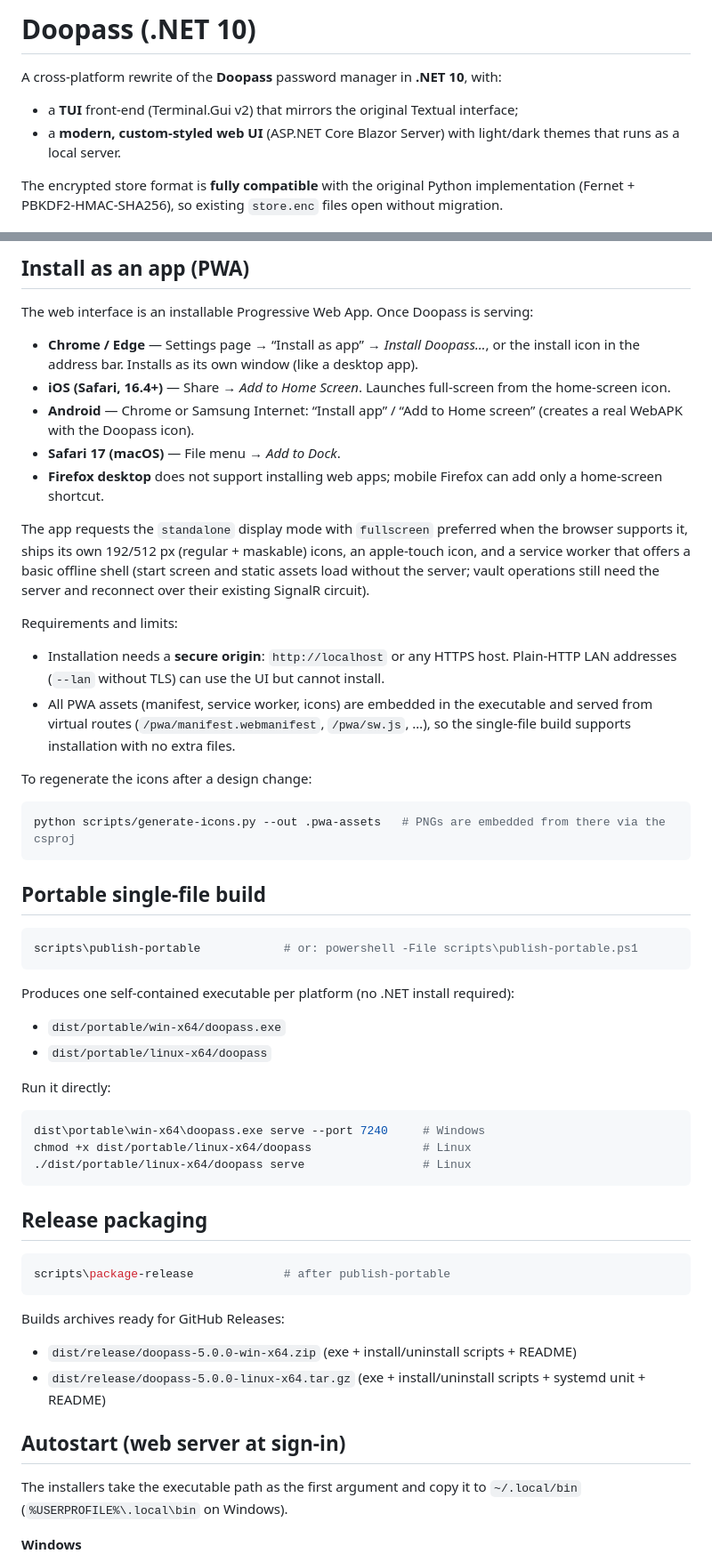
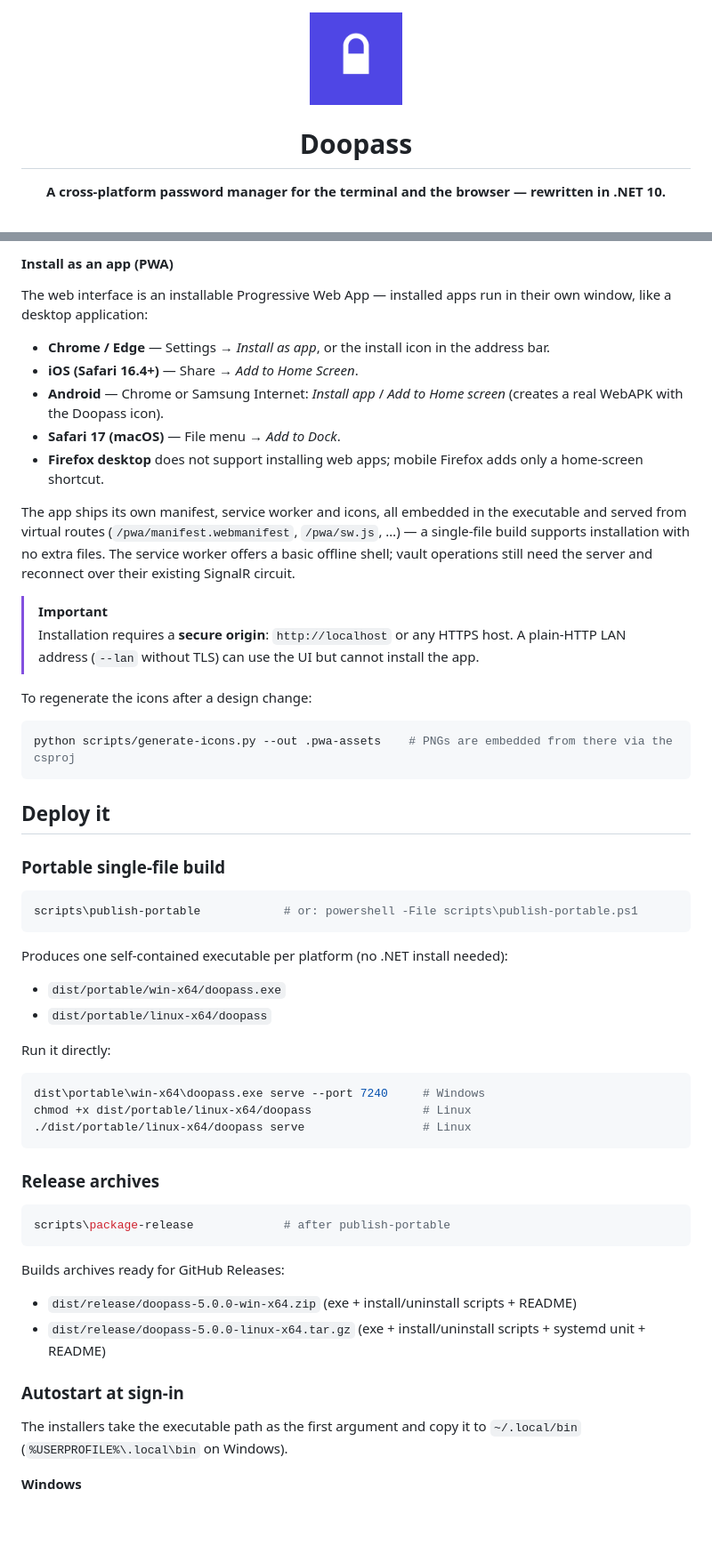
Before and after one commit to doopath/doopass-next, a Markdown page: README.md, 2 parts joined by grey strips. Shown at 89% size. Rendered like a GitHub page; pictures changed too: assets/logo.png (added); blank space fills up the shorter version.

````diff
--- a/README.md
+++ b/README.md
@@ -1,10 +1,8 @@
-# Doopass (.NET 10)
+<div align="center">
 
-A cross-platform rewrite of the **Doopass** password manager in **.NET 10**, with:
+  <img src="assets/logo.png" alt="Doopass logo" width="104" />
 
-* a **TUI** front-end (Terminal.Gui v2) that mirrors the original Textual interface;
-* a **modern, custom-styled web UI** (ASP.NET Core Blazor Server) with light/dark themes that runs as a local server.
+  # Doopass
 
-The encrypted store format is **fully compatible** with the original Python implementation
-(Fernet + PBKDF2-HMAC-SHA256), so existing `store.enc` files open without migration.
+  **A cross-platform password manager for the terminal and the browser — rewritten in .NET 10.**
 
@@ -59,45 +97,44 @@ initialize a store. The web assets are embedded, so the app alone is enough to r
 
-## Install as an app (PWA)
+#### Install as an app (PWA)
 
-The web interface is an installable Progressive Web App. Once Doopass is serving:
+The web interface is an installable Progressive Web App — installed apps run in
+their own window, like a desktop application:
 
-* **Chrome / Edge** — Settings page → “Install as app” → *Install Doopass…*, or the
-  install icon in the address bar. Installs as its own window (like a desktop app).
-* **iOS (Safari, 16.4+)** — Share → *Add to Home Screen*. Launches full-screen from
-  the home-screen icon.
-* **Android** — Chrome or Samsung Internet: “Install app” / “Add to Home screen”
+* **Chrome / Edge** — Settings → *Install as app*, or the install icon in the
+  address bar.
+* **iOS (Safari 16.4+)** — Share → *Add to Home Screen*.
+* **Android** — Chrome or Samsung Internet: *Install app* / *Add to Home screen*
   (creates a real WebAPK with the Doopass icon).
 * **Safari 17 (macOS)** — File menu → *Add to Dock*.
-* **Firefox desktop** does not support installing web apps; mobile Firefox can add
+* **Firefox desktop** does not support installing web apps; mobile Firefox adds
   only a home-screen shortcut.
 
-The app requests the `standalone` display mode with `fullscreen` preferred when the
-browser supports it, ships its own 192/512 px (regular + maskable) icons, an
-apple-touch icon, and a service worker that offers a basic offline shell (start
-screen and static assets load without the server; vault operations still need the
-server and reconnect over their existing SignalR circuit).
+The app ships its own manifest, service worker and icons, all embedded in the
+executable and served from virtual routes (`/pwa/manifest.webmanifest`,
+`/pwa/sw.js`, …) — a single-file build supports installation with no extra
+files. The service worker offers a basic offline shell; vault operations still
+need the server and reconnect over their existing SignalR circuit.
 
-Requirements and limits:
-
-* Installation needs a **secure origin**: `http://localhost` or any HTTPS host.
-  Plain-HTTP LAN addresses (`--lan` without TLS) can use the UI but cannot install.
-* All PWA assets (manifest, service worker, icons) are embedded in the executable
-  and served from virtual routes (`/pwa/manifest.webmanifest`, `/pwa/sw.js`, …), so
-  the single-file build supports installation with no extra files.
+> [!IMPORTANT]
+> Installation requires a **secure origin**: `http://localhost` or any HTTPS
+> host. A plain-HTTP LAN address (`--lan` without TLS) can use the UI but
+> cannot install the app.
 
 To regenerate the icons after a design change:
 
 ```bash
-python scripts/generate-icons.py --out .pwa-assets   # PNGs are embedded from there via the csproj
+python scripts/generate-icons.py --out .pwa-assets    # PNGs are embedded from there via the csproj
 ```
 
-## Portable single-file build
+## Deploy it
+
+### Portable single-file build
 
 ```powershell
 scripts\publish-portable            # or: powershell -File scripts\publish-portable.ps1
 ```
 
-Produces one self-contained executable per platform (no .NET install required):
+Produces one self-contained executable per platform (no .NET install needed):
 
 * `dist/portable/win-x64/doopass.exe`
 * `dist/portable/linux-x64/doopass`
@@ -110,7 +147,7 @@ chmod +x dist/portable/linux-x64/doopass                # Linux
 ./dist/portable/linux-x64/doopass serve                 # Linux
 ```
 
-## Release packaging
+### Release archives
 
 ```powershell
 scripts\package-release             # after publish-portable
@@ -121,7 +158,7 @@ Builds archives ready for GitHub Releases:
 * `dist/release/doopass-5.0.0-win-x64.zip` (exe + install/uninstall scripts + README)
 * `dist/release/doopass-5.0.0-linux-x64.tar.gz` (exe + install/uninstall scripts + systemd unit + README)
 
-## Autostart (web server at sign-in)
+### Autostart at sign-in
 
 The installers take the executable path as the first argument and copy it to
 `~/.local/bin` (`%USERPROFILE%\.local\bin` on Windows).
````
Also changed, not shown: other parts of README.md (+99 -40 lines).
